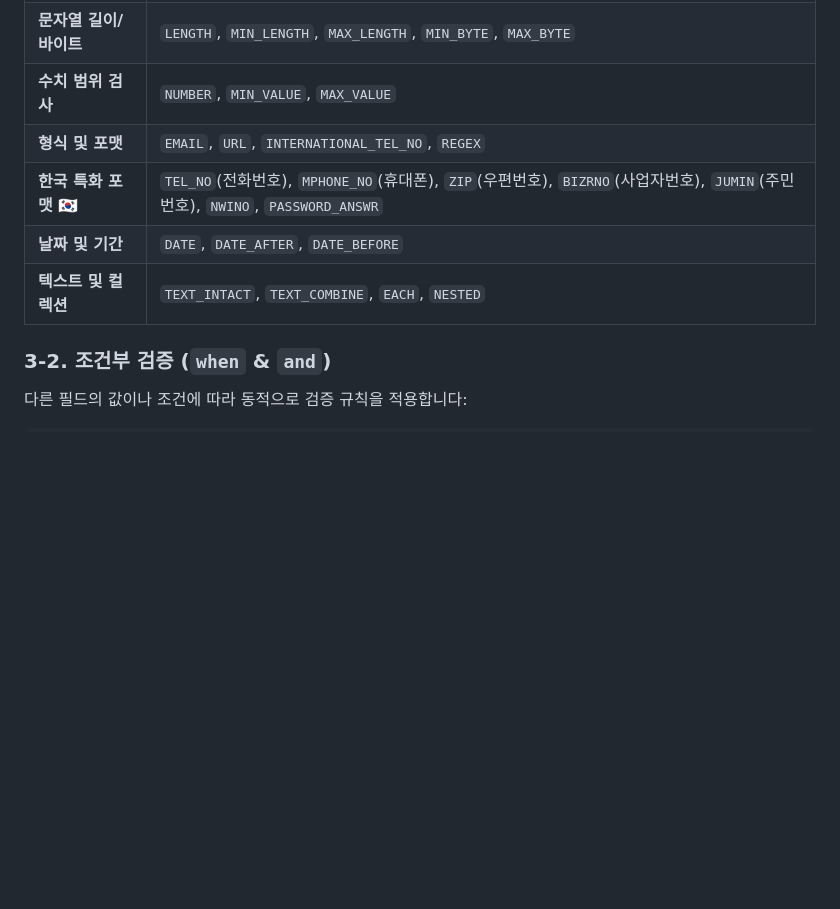
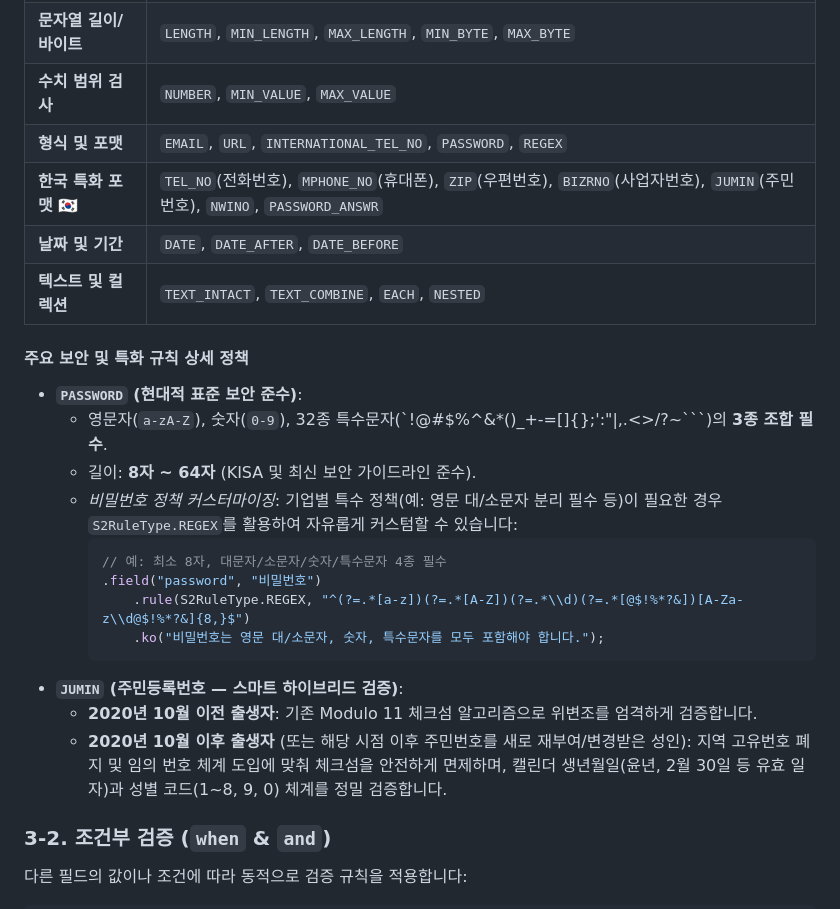
Before and after one commit to devers2/s2-util, a Markdown page: MANUAL.ko.md, the part around one of its changes. Drawn GitHub-style; blank space fills up the shorter version.

````diff
--- a/MANUAL.ko.md
+++ b/MANUAL.ko.md
@@ -264,10 +276,26 @@ S2Validator.check(order.isPayable())
 | **기본 제약 조건**     | `REQUIRED`, `ASSERT_TRUE`, `ASSERT_FALSE`, `EQUALS_FIELD`                                                                    |
 | **문자열 길이/바이트** | `LENGTH`, `MIN_LENGTH`, `MAX_LENGTH`, `MIN_BYTE`, `MAX_BYTE`                                                                 |
 | **수치 범위 검사**     | `NUMBER`, `MIN_VALUE`, `MAX_VALUE`                                                                                           |
-| **형식 및 포맷**       | `EMAIL`, `URL`, `INTERNATIONAL_TEL_NO`, `REGEX`                                                                              |
+| **형식 및 포맷**       | `EMAIL`, `URL`, `INTERNATIONAL_TEL_NO`, `PASSWORD`, `REGEX`                                                                 |
 | **한국 특화 포맷** 🇰🇷  | `TEL_NO`(전화번호), `MPHONE_NO`(휴대폰), `ZIP`(우편번호), `BIZRNO`(사업자번호), `JUMIN`(주민번호), `NWINO`, `PASSWORD_ANSWR` |
 | **날짜 및 기간**       | `DATE`, `DATE_AFTER`, `DATE_BEFORE`                                                                                          |
 | **텍스트 및 컬렉션**   | `TEXT_INTACT`, `TEXT_COMBINE`, `EACH`, `NESTED`                                                                              |
+
+#### 주요 보안 및 특화 규칙 상세 정책
+
+- **`PASSWORD` (현대적 표준 보안 준수)**:
+  - 영문자(`a-zA-Z`), 숫자(`0-9`), 32종 특수문자(`!@#$%^&*()_+-=[]{};':"\|,.<>/?~```)의 **3종 조합 필수**.
+  - 길이: **8자 ~ 64자** (KISA 및 최신 보안 가이드라인 준수).
+  - *비밀번호 정책 커스터마이징*: 기업별 특수 정책(예: 영문 대/소문자 분리 필수 등)이 필요한 경우 `S2RuleType.REGEX`를 활용하여 자유롭게 커스텀할 수 있습니다:
+    ```java
+    // 예: 최소 8자, 대문자/소문자/숫자/특수문자 4종 필수
+    .field("password", "비밀번호")
+        .rule(S2RuleType.REGEX, "^(?=.*[a-z])(?=.*[A-Z])(?=.*\\d)(?=.*[@$!%*?&])[A-Za-z\\d@$!%*?&]{8,}$")
+        .ko("비밀번호는 영문 대/소문자, 숫자, 특수문자를 모두 포함해야 합니다.");
+    ```
+- **`JUMIN` (주민등록번호 — 스마트 하이브리드 검증)**:
+  - **2020년 10월 이전 출생자**: 기존 Modulo 11 체크섬 알고리즘으로 위변조를 엄격하게 검증합니다.
+  - **2020년 10월 이후 출생자** (또는 해당 시점 이후 주민번호를 새로 재부여/변경받은 성인): 지역 고유번호 폐지 및 임의 번호 체계 도입에 맞춰 체크섬을 안전하게 면제하며, 캘린더 생년월일(윤년, 2월 30일 등 유효 일자)과 성별 코드(1~8, 9, 0) 체계를 정밀 검증합니다.
 
 ### 3-2. 조건부 검증 (`when` & `and`)
 
````
Also changed, not shown: other parts of MANUAL.ko.md (+34 -6 lines), MANUAL.md (+59 -15 lines).
